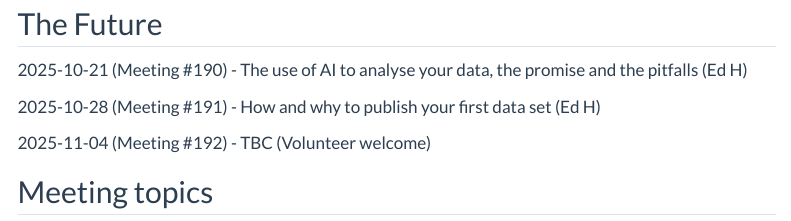
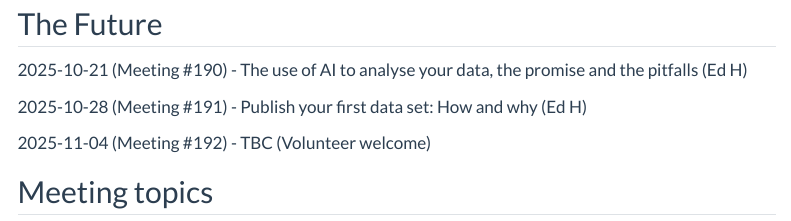
Before and after one commit to HADataClub/website, a Quarto document (hadc_schedule.qmd): the page in a window 1100 px wide, from 310 px down. Rendered offline with R 4.5, knitr and Pandoc in place of Quarto, with nearby package versions; menus at the side of the page are left out.

Commit message:
Update meeting description in hadc_schedule.qmd for clarity by rephrasing the title of Meeting #191 to enhance understanding.

```diff
--- a/hadc_schedule.qmd
+++ b/hadc_schedule.qmd
@@ -11,7 +11,7 @@ title: "Schedule "
 
 2025-10-21 (Meeting #190) - The use of AI to analyse your data, the promise and the pitfalls (Ed H)
 
-2025-10-28 (Meeting #191) - How and why to publish your first data set (Ed H)
+2025-10-28 (Meeting #191) - Publish your first data set: How and why (Ed H)
 
 2025-11-04 (Meeting #192) - TBC (Volunteer welcome)
 
```
Also changed, not shown: index.qmd (+1 -1 lines), docs/search.json, 1 other file.
